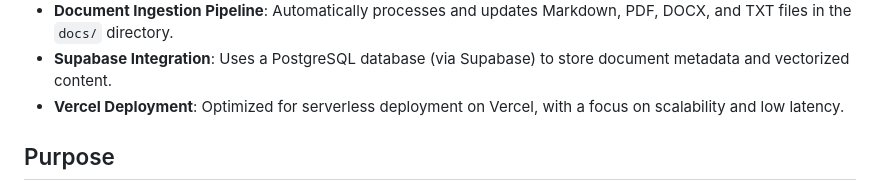
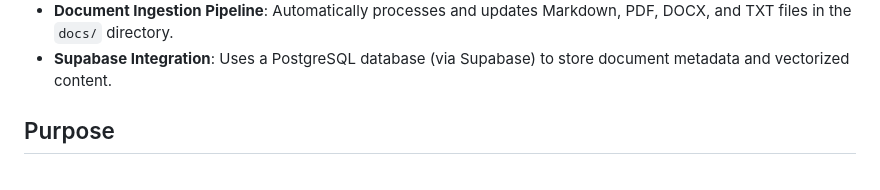
Before and after one commit to intellygentle/Dobby-fogo-companion, a Markdown page: README.md, the part around the change. Drawn GitHub-style.

```diff
--- a/README.md
+++ b/README.md
@@ -12,7 +12,6 @@
    - **Twitter Sharing**: Allows users to tweet bot responses directly from the interface.
    - **Document Ingestion Pipeline**: Automatically processes and updates Markdown, PDF, DOCX, and TXT files in the `docs/` directory.
    - **Supabase Integration**: Uses a PostgreSQL database (via Supabase) to store document metadata and vectorized content.
-   - **Vercel Deployment**: Optimized for serverless deployment on Vercel, with a focus on scalability and low latency.
 
    ## Purpose
 
```
